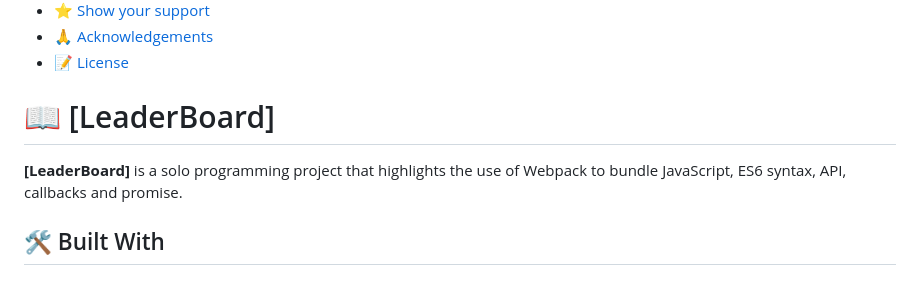
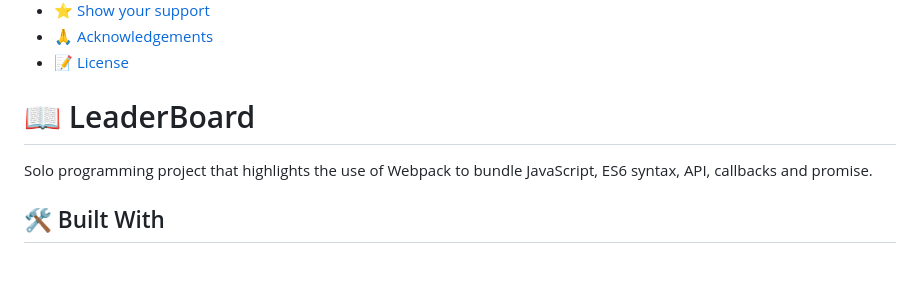
Before and after one commit to Hisoka37/Leaderboard, a Markdown page: README.md, the part around the change. Rendered like a GitHub page.

```diff
--- a/README.md
+++ b/README.md
@@ -21,10 +21,10 @@
 - [📝 License](#license)
 
 
-# 📖 [LeaderBoard] <a name="about-project"></a>
+# 📖 LeaderBoard <a name="about-project"></a>
 
 
-**[LeaderBoard]** is a  solo programming project that highlights the use of Webpack to bundle JavaScript, ES6 syntax, API, callbacks and promise.
+ Solo programming project that highlights the use of Webpack to bundle JavaScript, ES6 syntax, API, callbacks and promise.
 
 ## 🛠 Built With <a name="built-with"></a>
 
```
